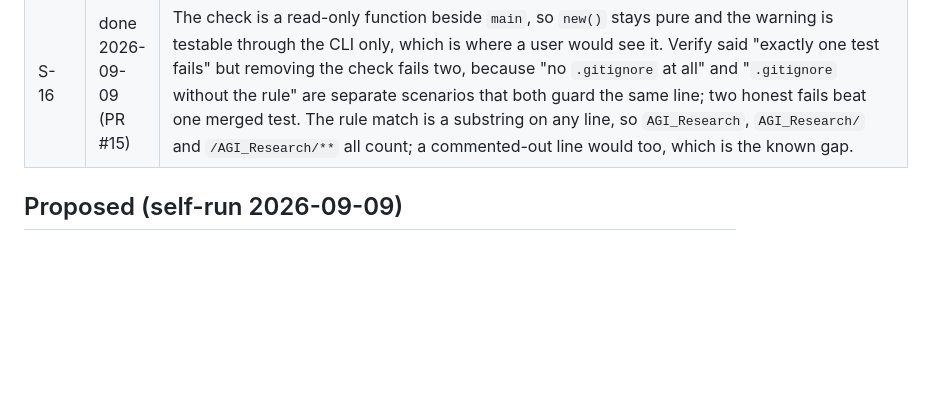
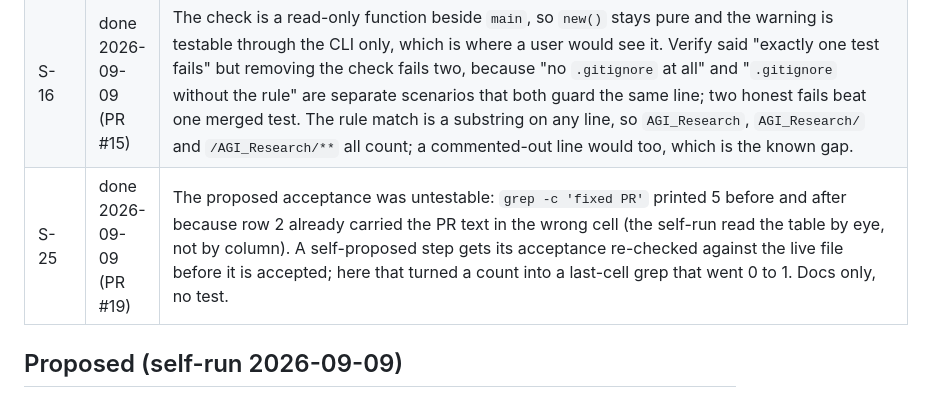
Before and after one commit to abhisheksharma001/research-council, a Markdown page: docs/spec-v1.md, the part around the change. GitHub-like rendering; blank space fills up the shorter version.

Commit message:
Register S-25 done with learnings
Co-Authored-By: Claude Fable 5.1 <noreply@anthropic.com>
Claude-Session: https://claude.ai/code/session_013HogHLcyBoQzsNxvdsJ6m9

```diff
--- a/docs/spec-v1.md
+++ b/docs/spec-v1.md
@@ -263,6 +263,7 @@ Target-project output: `AGI_Research/runs/<goal_id>/{goal.json,journal.jsonl,evi
 | S-14 | done 2026-09-09 (PR #13) | Pure procedure text again: nothing in code can register a subagent type, so the fix is to tell the Supervisor what to do when the type is missing. The honest part of the block is the admission that the role file's `tools:` fence is then unenforced; a general-purpose agent has every tool, so the run-folder listing after the spawn is the only real fence and the text says so. The test slices the block between its bold heading and the next `##` heading and whitespace-normalises it, so a 95-column wrap landing inside a quoted sentence does not fail it (first run did, on "nothing\nin it"). Three breaks, one fail each. |
 | S-15 | done 2026-09-09 (PR #14) | One-token change in code (`not t.isdigit()`) and the real work was the register: the step named `references/retrieve.md`, which never existed, so the token rule went into goal.md step 3 where retrieval is already routed, and the Files field was corrected here rather than creating a file to satisfy a wrong path. Two tests, one per file; two breaks, one fail each. Acceptance held on the CLI: `query tokens: calls failed sep`. |
 | S-16 | done 2026-09-09 (PR #15) | The check is a read-only function beside `main`, so `new()` stays pure and the warning is testable through the CLI only, which is where a user would see it. Verify said "exactly one test fails" but removing the check fails two, because "no `.gitignore` at all" and "`.gitignore` without the rule" are separate scenarios that both guard the same line; two honest fails beat one merged test. The rule match is a substring on any line, so `AGI_Research`, `AGI_Research/` and `/AGI_Research/**` all count; a commented-out line would too, which is the known gap. |
+| S-25 | done 2026-09-09 (PR #19) | The proposed acceptance was untestable: `grep -c 'fixed PR'` printed 5 before and after because row 2 already carried the PR text in the wrong cell (the self-run read the table by eye, not by column). A self-proposed step gets its acceptance re-checked against the live file before it is accepted; here that turned a count into a last-cell grep that went 0 to 1. Docs only, no test. |
 
 ## Proposed (self-run 2026-09-09)
 From `docs/runs/2026-09-09-self-run.md`. Not in the register until Abhishek accepts one; ship each as its own PR. This run also confirmed bug 6 (S-18) in the wild: six replacement claims, originals still printed as findings. S-18 should move ahead of S-17.
```
